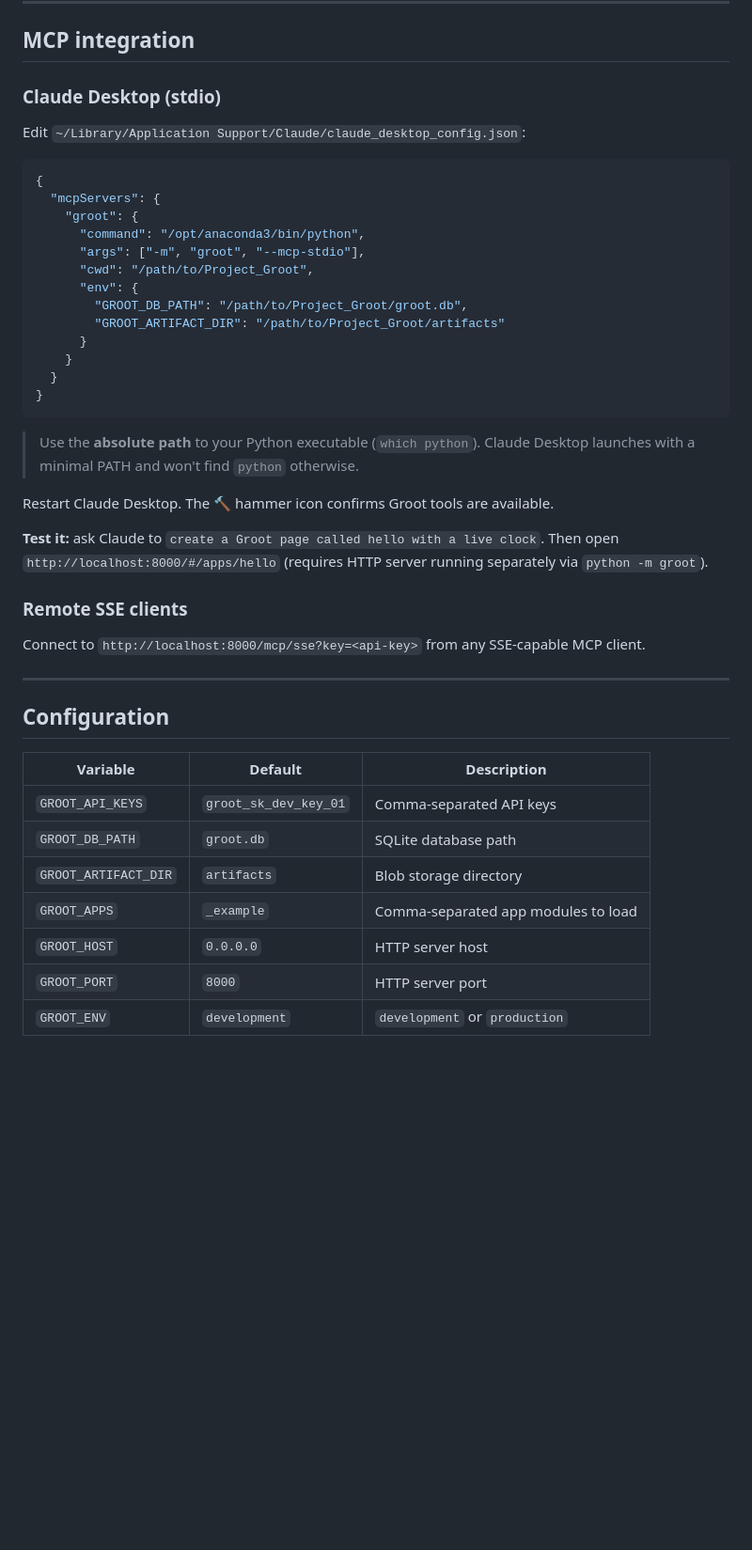
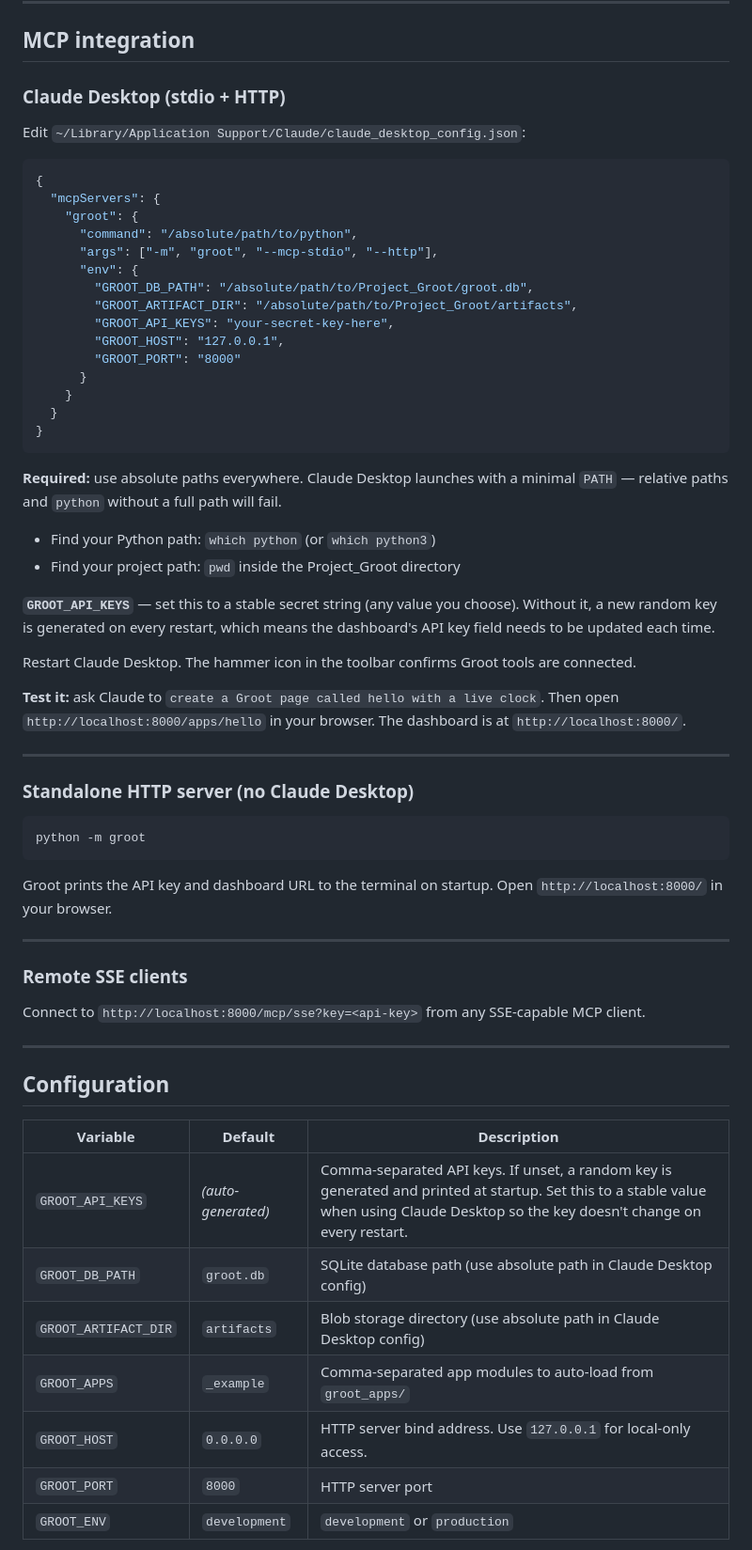
Before and after one commit to pragnakar/Project_Groot, a Markdown page: README.md, the part around one of its changes. Shown at 94% size. Drawn GitHub-style; blank space fills up the shorter version.

Commit message:
docs: update README with correct Claude Desktop config and transport mode notes
- Quick start: remove stale .env.example step; note auto-generated API key
- Transport modes: clarify --mcp-stdio alone has no HTTP server; add warning
- MCP integration: rewrite Claude Desktop section with --mcp-stdio --http,
  absolute path requirements, stable GROOT_API_KEYS guidance, correct URLs
- Add Standalone HTTP server section
- Configuration table: clarify GROOT_API_KEYS auto-generation and absolute path
  requirement for DB/artifact dir in Claude Desktop context

Co-Authored-By: Claude Sonnet 4.6 <noreply@anthropic.com>

````diff
--- a/README.md
+++ b/README.md
@@ -81,7 +79,7 @@ All tool routes require authentication via `X-Groot-Key` header or `?key=` query
 
 ## MCP integration
 
-### Claude Desktop (stdio)
+### Claude Desktop (stdio + HTTP)
 
 Edit `~/Library/Application Support/Claude/claude_desktop_config.json`:
 
@@ -89,23 +87,42 @@ Edit `~/Library/Application Support/Claude/claude_desktop_config.json`:
 {
   "mcpServers": {
     "groot": {
-      "command": "/opt/anaconda3/bin/python",
-      "args": ["-m", "groot", "--mcp-stdio"],
-      "cwd": "/path/to/Project_Groot",
+      "command": "/absolute/path/to/python",
+      "args": ["-m", "groot", "--mcp-stdio", "--http"],
       "env": {
-        "GROOT_DB_PATH": "/path/to/Project_Groot/groot.db",
-        "GROOT_ARTIFACT_DIR": "/path/to/Project_Groot/artifacts"
+        "GROOT_DB_PATH": "/absolute/path/to/Project_Groot/groot.db",
+        "GROOT_ARTIFACT_DIR": "/absolute/path/to/Project_Groot/artifacts",
+        "GROOT_API_KEYS": "your-secret-key-here",
+        "GROOT_HOST": "127.0.0.1",
+        "GROOT_PORT": "8000"
       }
     }
   }
 }
 ```
 
-> Use the **absolute path** to your Python executable (`which python`). Claude Desktop launches with a minimal PATH and won't find `python` otherwise.
+**Required:** use absolute paths everywhere. Claude Desktop launches with a minimal `PATH` — relative paths and `python` without a full path will fail.
 
-Restart Claude Desktop. The 🔨 hammer icon confirms Groot tools are available.
+- Find your Python path: `which python` (or `which python3`)
+- Find your project path: `pwd` inside the Project_Groot directory
 
-**Test it:** ask Claude to `create a Groot page called hello with a live clock`. Then open `http://localhost:8000/#/apps/hello` (requires HTTP server running separately via `python -m groot`).
+**`GROOT_API_KEYS`** — set this to a stable secret string (any value you choose). Without it, a new random key is generated on every restart, which means the dashboard's API key field needs to be updated each time.
+
+Restart Claude Desktop. The hammer icon in the toolbar confirms Groot tools are connected.
+
+**Test it:** ask Claude to `create a Groot page called hello with a live clock`. Then open `http://localhost:8000/apps/hello` in your browser. The dashboard is at `http://localhost:8000/`.
+
+---
+
+### Standalone HTTP server (no Claude Desktop)
+
+```bash
+python -m groot
+```
+
+Groot prints the API key and dashboard URL to the terminal on startup. Open `http://localhost:8000/` in your browser.
+
+---
 
 ### Remote SSE clients
 
@@ -117,11 +134,11 @@ Connect to `http://localhost:8000/mcp/sse?key=<api-key>` from any SSE-capable MC
 
 | Variable | Default | Description |
 |---|---|---|
-| `GROOT_API_KEYS` | `groot_sk_dev_key_01` | Comma-separated API keys |
-| `GROOT_DB_PATH` | `groot.db` | SQLite database path |
-| `GROOT_ARTIFACT_DIR` | `artifacts` | Blob storage directory |
-| `GROOT_APPS` | `_example` | Comma-separated app modules to load |
-| `GROOT_HOST` | `0.0.0.0` | HTTP server host |
+| `GROOT_API_KEYS` | *(auto-generated)* | Comma-separated API keys. If unset, a random key is generated and printed at startup. Set this to a stable value when using Claude Desktop so the key doesn't change on every restart. |
+| `GROOT_DB_PATH` | `groot.db` | SQLite database path (use absolute path in Claude Desktop config) |
+| `GROOT_ARTIFACT_DIR` | `artifacts` | Blob storage directory (use absolute path in Claude Desktop config) |
+| `GROOT_APPS` | `_example` | Comma-separated app modules to auto-load from `groot_apps/` |
+| `GROOT_HOST` | `0.0.0.0` | HTTP server bind address. Use `127.0.0.1` for local-only access. |
 | `GROOT_PORT` | `8000` | HTTP server port |
 | `GROOT_ENV` | `development` | `development` or `production` |
 
````
Also changed, not shown: other parts of README.md (+8 -10 lines).
